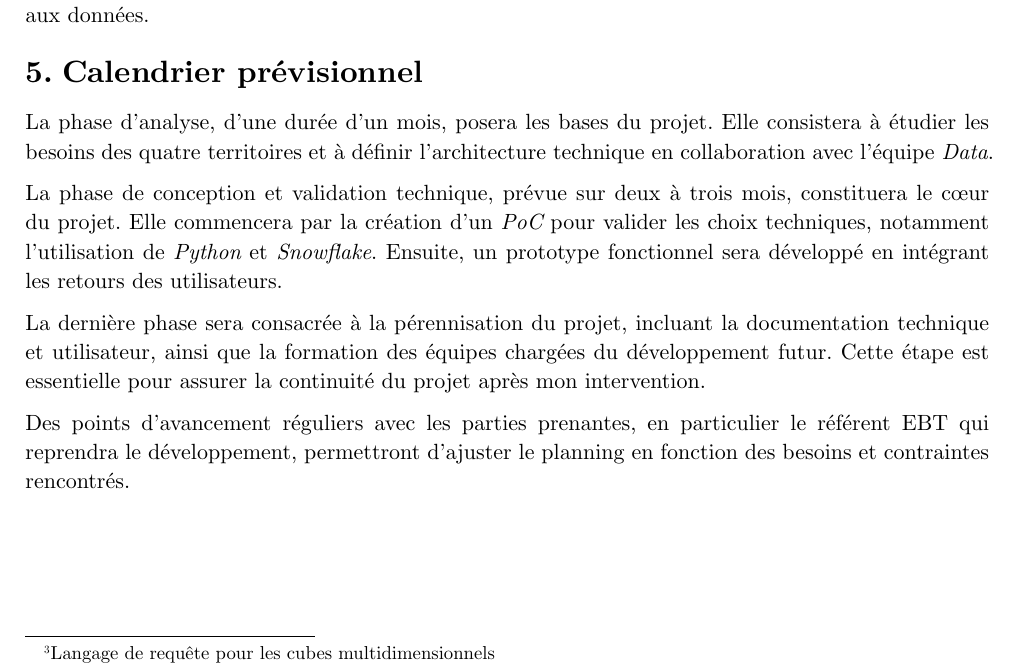
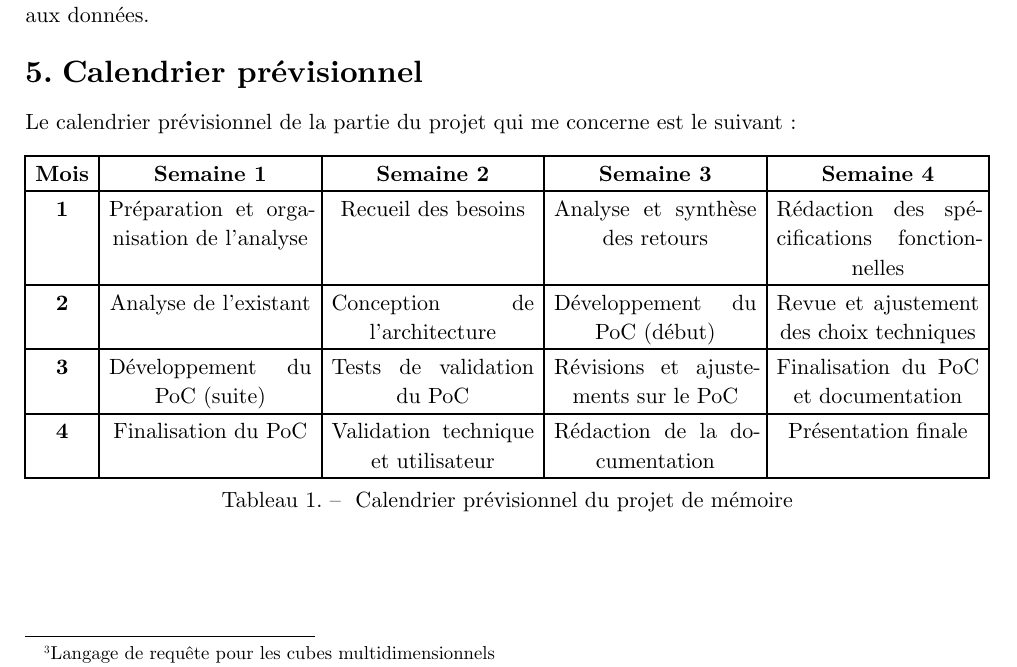
Before and after one commit to llarboulletmarin/sujet-memoire-ing-3, a Typst document (source/main.typ): part of page 4 of 5, cut so that both start at the same text. Compiled offline with Typst 0.15.

Commit message:
add calendrier en tab

```diff
--- a/source/main.typ
+++ b/source/main.typ
@@ -91,6 +91,5 @@ Pour valider ces choix techniques, un _PoC_ sera développé. Cela permettra de
 
 = Calendrier prévisionnel
 
-La phase d'analyse, d'une durée d'un mois, posera les bases du projet. Elle consistera à étudier les besoins des quatre territoires et à définir l'architecture technique en collaboration avec l'équipe _Data_.
+Le calendrier prévisionnel de la partie du projet qui me concerne est le suivant :
 
-La phase de conception et validation technique, prévue sur deux à trois mois, constituera le cœur du projet. Elle commencera par la création d'un _PoC_ pour valider les choix techniques, notamment l’utilisation de _Python_ et _Snowflake_. Ensuite, un prototype fonctionnel sera développé en intégrant les retours des utilisateurs.
@@ -97,6 +99,15 @@ La phase de conception et validation technique, prévue sur deux à trois mois,
 
-La dernière phase sera consacrée à la pérennisation du projet, incluant la documentation technique et utilisateur, ainsi que la formation des équipes chargées du développement futur. Cette étape est essentielle pour assurer la continuité du projet après mon intervention.
-
-Des points d'avancement réguliers avec les parties prenantes, en particulier le référent EBT qui reprendra le développement, permettront d'ajuster le planning en fonction des besoins et contraintes rencontrés.
+#figure(
+    table(columns: 5,
+    [Mois], [Semaine 1], [Semaine 2], [Semaine 3], [Semaine 4],
+    [1], [Préparation et organisation de l’analyse], [Recueil des besoins], [Analyse et synthèse des retours], [Rédaction des spécifications fonctionnelles],
+    [2], [Analyse de l'existant], [Conception de l'architecture], [Développement du PoC (début)], [Revue et ajustement des choix techniques],
+    [3], [Développement du PoC (suite)], [Tests de validation du PoC], [Révisions et ajustements sur le PoC], [Finalisation du PoC et documentation],
+    [4], [Finalisation du PoC], [Validation technique et utilisateur], [Rédaction de la documentation], [Présentation finale]
+    ),
+    caption: [
+        Calendrier prévisionnel du projet de mémoire
+    ]
+)
 
 #bibliography("bibliography.bib", title: "Bibliographie", style: "ieee")
```
Also changed, not shown: out/sujet-memoire.pdf, source/main.typ (3 more changed lines).
